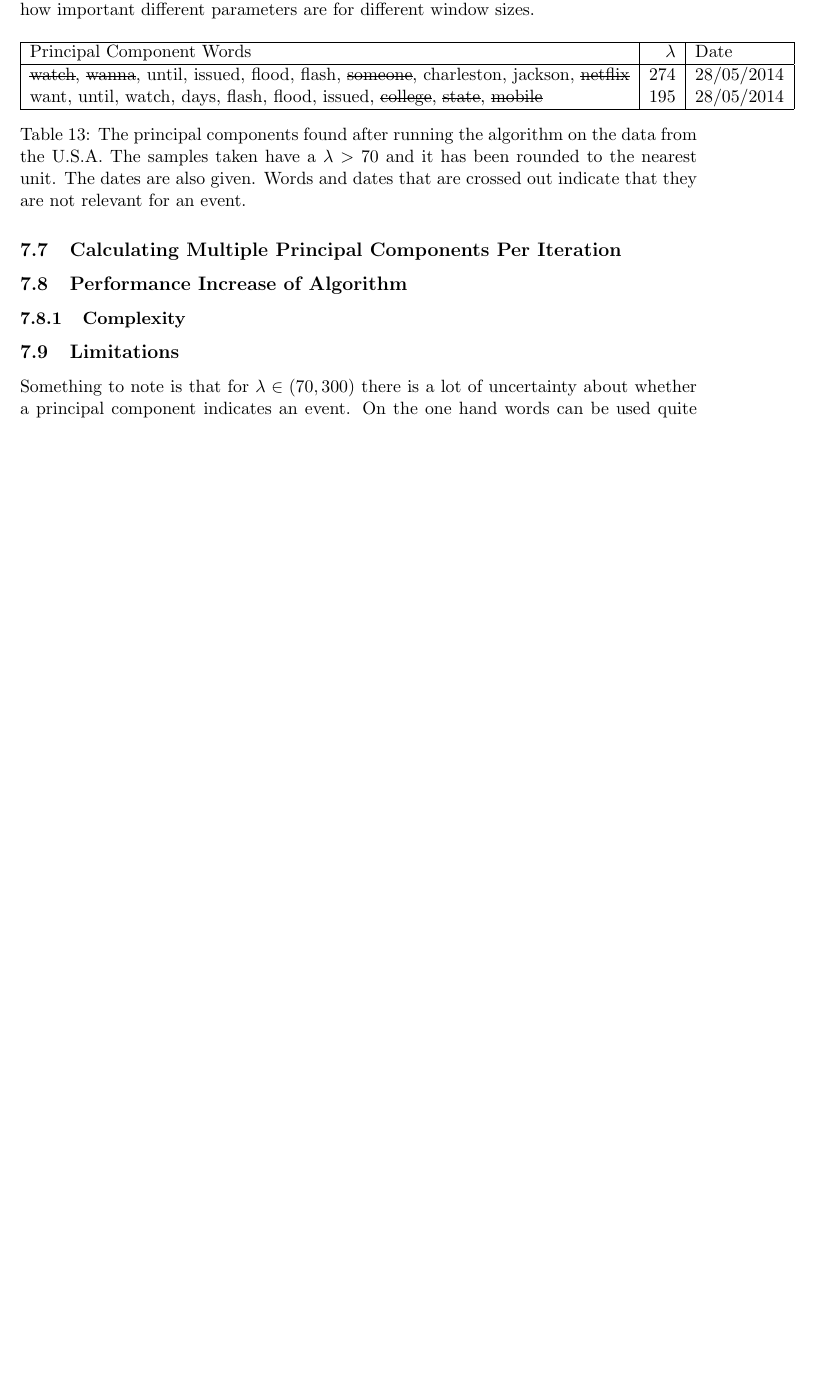
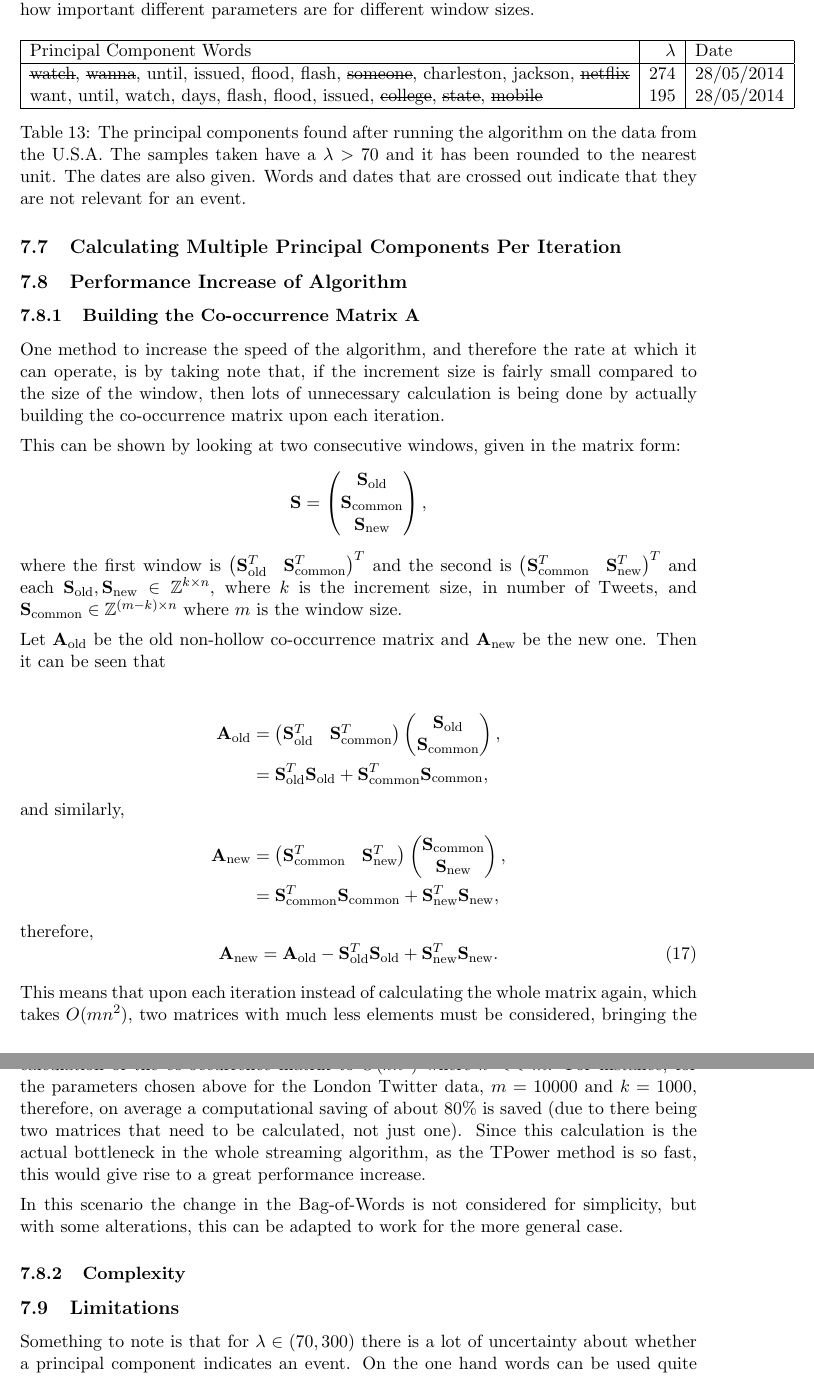
Before and after one commit to theopavlakou/twitteranalysis, a LaTeX document (report/InterimReport.tex): part of page 46 of 52 before the commit and two parts of pages 46 and 47 of 53 after it, the two joined at a grey line, cut so that both start at the same text, the shorter picture padded with empty space. Compiled offline with pdfLaTeX.

Commit message:
Added section on performance increase of algorithm

```diff
--- a/report/InterimReport.tex
+++ b/report/InterimReport.tex
@@ -57,6 +57,7 @@
 \DeclareMathOperator{\Tr}{Tr}
 \newcommand{\new}{_\text{new}}
 \newcommand{\old}{_\text{old}}
+\newcommand{\common}{_\text{common}}
 
 
 
@@ -1542,11 +1548,59 @@ want, until, watch, days, flash, flood, issued, \st{college}, \st{state}, \st{mo
 \begin{comment}
 - Use the streaming algorithm with the threshold detection vs the streaming without it and show that the time it takes for the threshold is less and for not a significant deterioration in the pcs found. Try this.
 \end{comment}
-
-
+\subsubsection{Building the Co-occurrence Matrix $\covmat$}
+One method to increase the speed of the algorithm, and therefore the rate at which it can operate, is by taking note that, if the increment size is fairly small compared to the size of the window, then lots of unnecessary calculation is being done by actually building the co-occurrence matrix upon each iteration.
+
+This can be shown by looking at two consecutive windows, given in the matrix form:
+\begin{equation*}
+\smat = \left(\begin{matrix}
+\smat_{\text{old}}\\
+\smat_{\text{common}}\\
+\smat_{\text{new}}
+\end{matrix}\right),
+\end{equation*}
+where the first window is $\left(\begin{matrix}
+\smat_{\text{old}}^T&
+\smat_{\text{common}}^T\\
+\end{matrix}\right)^T
+$ and the second is $\left(\begin{matrix}
+\smat_{\text{common}}^T&
+\smat_{\text{new}}^T\\
+\end{matrix}\right)^T
+$
+and each $\smat_{\text{old}}, \smat_{\text{new}} \in \mathbb{Z}^{k \times n}$, where $k$ is the increment size, in number of Tweets, and $\smat_{\text{common}} \in \mathbb{Z}^{(m-k) \times n}$ where $m$ is the window size.
+
+Let $\covmat_{\text{old}}$ be the old non-hollow co-occurrence matrix and $\covmat_{\text{new}}$ be the new one. Then it can be seen that
+
+\begin{align*}
+\covmat\old & = \left( \begin{matrix}
+\smat\old^T & \smat\common^T
+\end{matrix}\right)\left( \begin{matrix}
+\smat\old \\ \smat\common
+\end{matrix}\right),\\
+& =
+\smat\old^T \smat\old+ \smat\common^T \smat\common,
+\end{align*}
+ and similarly,
+\begin{align*}
+\covmat\new & = \left( \begin{matrix}
+\smat\common^T & \smat\new^T
+\end{matrix}\right)\left( \begin{matrix}
+\smat\common \\ \smat\new
+\end{matrix}\right),\\
+& =
+\smat\common^T \smat\common+ \smat\new^T \smat\new,
+\end{align*}
+therefore,
+\begin{equation}
+\covmat\new = \covmat\old - \smat\old^T \smat\old + \smat\new^T\smat\new.
+\end{equation}
+
+This means that upon each iteration instead of calculating the whole matrix again, which takes $O(mn^2)$, two matrices with much less elements must be considered, bringing the calculation of the co-occurrence matrix to $O(kn^2)$ where $k << m$. For instance, for the parameters chosen above for the London Twitter data, $m = 10000$ and $k = 1000$, therefore, on average a computational saving of about $80\%$ is saved (due to there being two matrices that need to be calculated, not just one). Since this calculation is the actual bottleneck in the whole streaming algorithm, as the TPower method is so fast, this would give rise to a great performance increase.
+
+In this scenario the change in the Bag-of-Words is not considered for simplicity, but with some alterations, this can be adapted to work for the more general case.
 \subsubsection{Complexity}
 %TODO
-
 
 \subsection{Limitations}
 %TODO
```
Also changed, not shown: report/InterimReport.tex (9 more changed lines).
